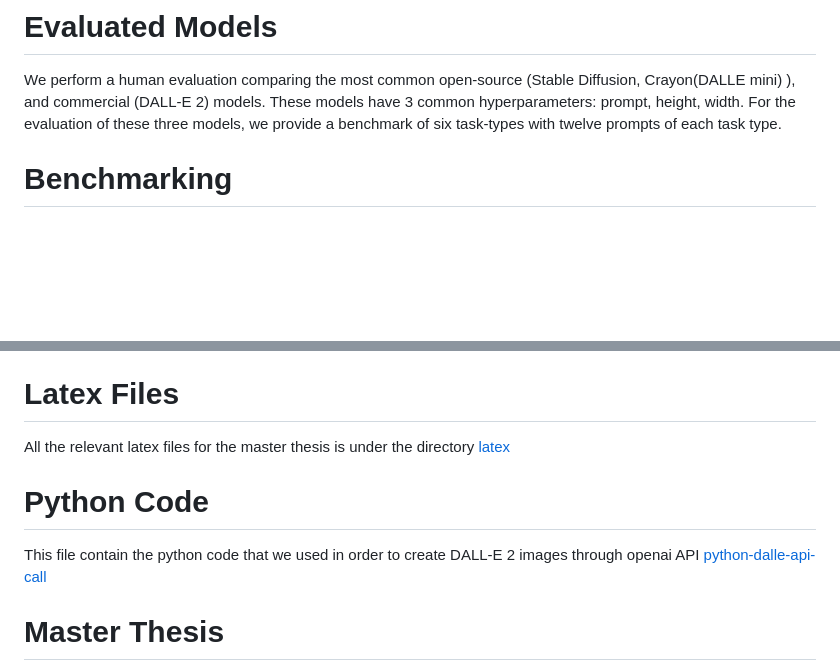
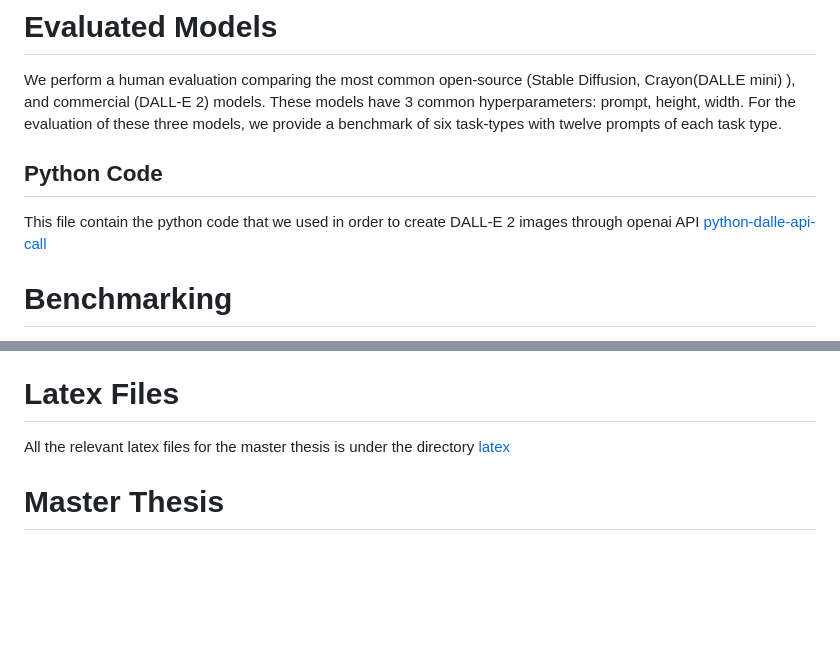
Before and after one commit to EMazarakis/Generative-AI-in-Graphics, a Markdown page: README.md, 2 parts joined by grey strips. GitHub-like rendering; blank space fills up the shorter version.

```diff
--- a/README.md
+++ b/README.md
@@ -22,6 +22,9 @@ In the conclusive third chapter of this thesis, the outcomes of the human evalua
 We perform a human evaluation comparing the most common open-source (Stable Diffusion, Crayon(DALLE mini) ), and commercial (DALL-E 2) models.
 These models have 3 common hyperparameters: prompt, height, width.
 For the evaluation of these three models, we provide a benchmark of six task-types with twelve prompts of each task type.
+
+## Python Code
+This file contain the python code that we used in order to create DALL-E 2 images through openai API [python-dalle-api-call](https://github.com/EMazarakis/Generative-AI-in-Graphics/blob/main/Python%20Code/PythonApplication5.py)
 
 # Benchmarking
 We provide a multi-task benchmark for evaluating the text-to-image models. Our benchmark contains a suite of tasks over multiple applications that capture a model’s ability to handle different features of a text prompt.
@@ -86,8 +89,5 @@ The structure of the folder is
 # Latex Files
 All the relevant latex files for the master thesis is under the directory [latex](https://github.com/EMazarakis/Generative-AI-in-Graphics/tree/main/Latex%20Files)
 
-# Python Code
-This file contain the python code that we used in order to create DALL-E 2 images through openai API [python-dalle-api-call](https://github.com/EMazarakis/Generative-AI-in-Graphics/blob/main/Python%20Code/PythonApplication5.py)
-
 # Master Thesis
 :point_right: To see and download the master thesis you can go to: [Master Thesis](https://github.com/EMazarakis/Generative-AI-in-Graphics/blob/main/Master%20Thesis/Master_Thesis_en.pdf).
```
